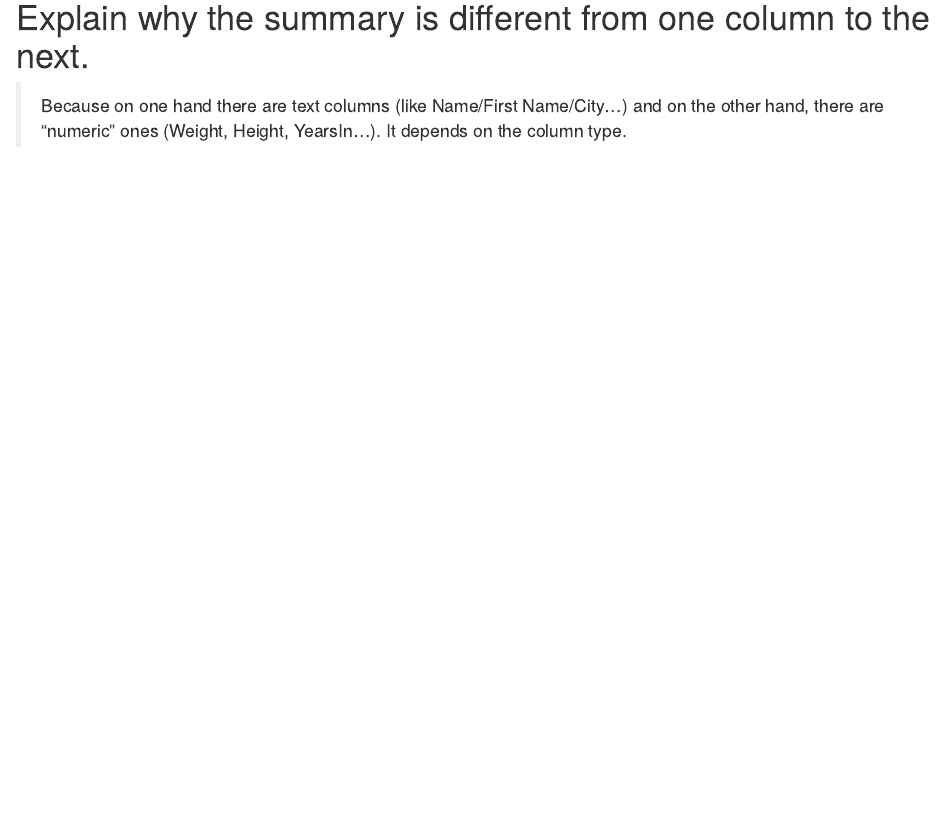
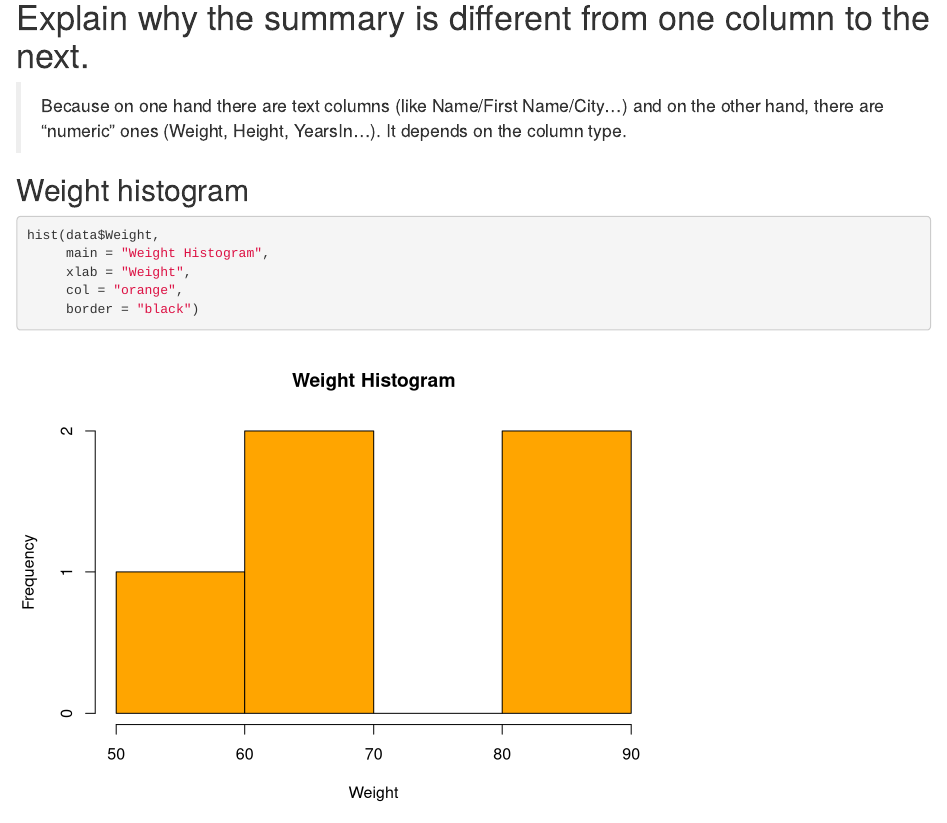
Before and after one commit to DelphineHun-student/Series01-RStudio-DelphineHun-student, an R Markdown document (Series01.Rmd): the page in a window 1100 px wide, from 2970 px down. Rendered offline with R 4.5, knitr and Pandoc, with nearby package versions.

Commit message:
Weight histogram

````diff
--- a/Series01.Rmd
+++ b/Series01.Rmd
@@ -23,3 +23,12 @@ summary(data)
 ```
 # Explain why the summary is different from one column to the next.
 > Because on one hand there are text columns (like Name/First Name/City...) and on the other hand, there are "numeric" ones (Weight, Height, YearsIn...). It depends on the column type.
+
+## Weight histogram
+```{r}
+hist(data$Weight,
+     main = "Weight Histogram",
+     xlab = "Weight",
+     col = "orange",
+     border = "black")
+```
````
